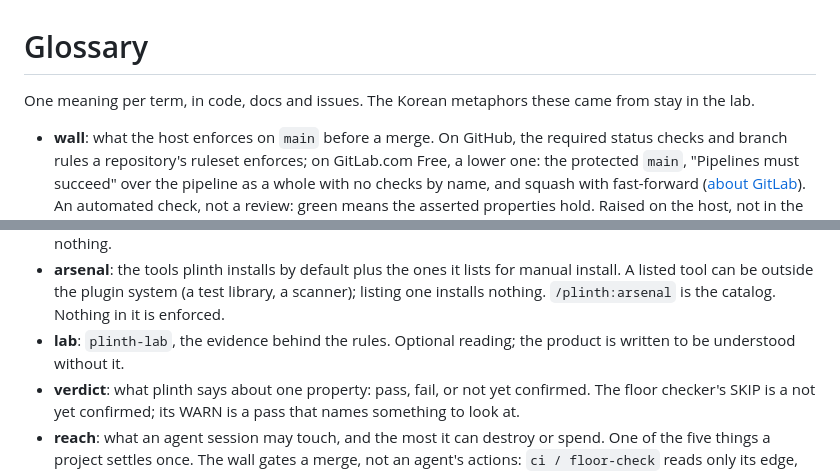
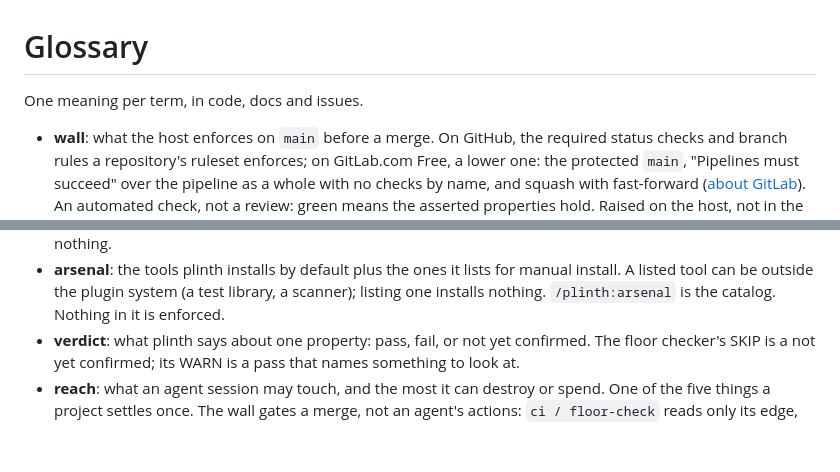
Before and after one commit to coolbress/plinth, a Markdown page: GLOSSARY.md, 2 parts joined by grey strips. Drawn GitHub-style; blank space fills up the shorter version.

Commit message:
docs: drop the plinth-lab link and the lab term (#754)
## What and why

`coolbress/plinth-lab` was deleted on 2026-10-31. It had never been filled, and the research it was to hold stays in a private archive. `README.md` still linked it as "the evidence behind the rules", and `ci / docs`' link check now fails on that 404 for every pull request (seen on #751). This removes the link, `lab` from the README's vocabulary list, and the glossary's `lab` entry and its "stay in the lab" sentence. Released `CHANGELOG.md` sections are history and keep their mentions.

The check that fails if `plinth-lab` comes back in product text is left to #752, whose criterion this half-meets.

## How it was verified

`git grep -i 'plinth-lab\|\blab\b' -- ':!CHANGELOG.md'` finds nothing. `claude plugin validate --strict .` passes; `tests/*.sh` ran locally and CI runs them all.

Part of #752

Assisted-by: Claude:claude-opus-5-5

```diff
--- a/GLOSSARY.md
+++ b/GLOSSARY.md
@@ -1,7 +1,6 @@
 # Glossary
 
-One meaning per term, in code, docs and issues. The Korean metaphors these came
-from stay in the lab.
+One meaning per term, in code, docs and issues.
 
 - **wall**: what the host enforces on `main` before a merge. On GitHub, the
   required status checks and branch rules a repository's ruleset enforces; on
@@ -34,8 +33,6 @@ from stay in the lab.
   manual install. A listed tool can be outside the plugin system (a test
   library, a scanner); listing one installs nothing. `/plinth:arsenal` is the
   catalog. Nothing in it is enforced.
-- **lab**: `plinth-lab`, the evidence behind the rules. Optional reading; the
-  product is written to be understood without it.
 - **verdict**: what plinth says about one property: pass, fail, or not yet
   confirmed. The floor checker's SKIP is a not yet confirmed; its WARN is a
   pass that names something to look at.
```
Also changed, not shown: README.md (+1 -2 lines).
